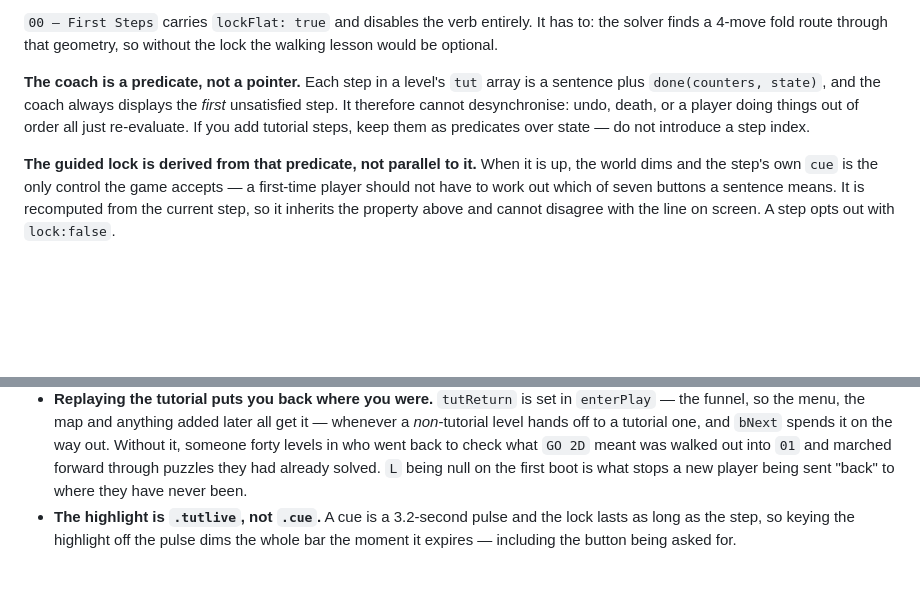
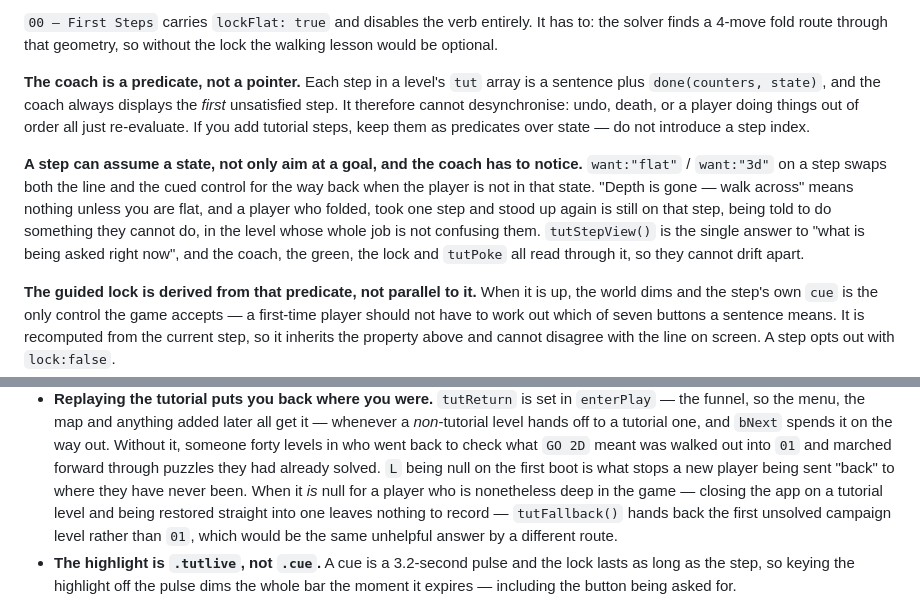
Before and after one commit to NadavRutmanMoshe/orthogonal, a Markdown page: CLAUDE.md, 2 parts joined by grey strips. Drawn GitHub-style; blank space fills up the shorter version.

Commit message:
Document the state-aware coach and the tutorial hand-back fallback
Both shipped in the previous commit; the doc patch failed on a bad anchor
and was not caught before it landed.

Co-Authored-By: Claude Opus 5 <noreply@anthropic.com>
Claude-Session: https://claude.ai/code/session_01Ee9eFNUL9FLAxFNQXLxoYP

```diff
--- a/CLAUDE.md
+++ b/CLAUDE.md
@@ -658,6 +658,16 @@ is a sentence plus `done(counters, state)`, and the coach always displays the
 player doing things out of order all just re-evaluate. If you add tutorial
 steps, keep them as predicates over state — do not introduce a step index.
 
+**A step can assume a state, not only aim at a goal, and the coach has to
+notice.** `want:"flat"` / `want:"3d"` on a step swaps both the line and the
+cued control for the way back when the player is not in that state. "Depth is
+gone — walk across" means nothing unless you are flat, and a player who
+folded, took one step and stood up again is still on that step, being told to
+do something they cannot do, in the level whose whole job is not confusing
+them. `tutStepView()` is the single answer to "what is being asked right
+now", and the coach, the green, the lock and `tutPoke` all read through it,
+so they cannot drift apart.
+
 **The guided lock is derived from that predicate, not parallel to it.** When it
 is up, the world dims and the step's own `cue` is the only control the game
 accepts — a first-time player should not have to work out which of seven
@@ -721,7 +731,11 @@ opts out with `lock:false`.
   who went back to check what `GO 2D` meant was walked out into `01` and
   marched forward through puzzles they had already solved. `L` being null on
   the first boot is what stops a new player being sent "back" to where they
-  have never been.
+  have never been. When it *is* null for a player who is nonetheless deep in
+  the game — closing the app on a tutorial level and being restored straight
+  into one leaves nothing to record — `tutFallback()` hands back the first
+  unsolved campaign level rather than `01`, which would be the same unhelpful
+  answer by a different route.
 - **The highlight is `.tutlive`, not `.cue`.** A cue is a 3.2-second pulse and
   the lock lasts as long as the step, so keying the highlight off the pulse
   dims the whole bar the moment it expires — including the button being asked
```
